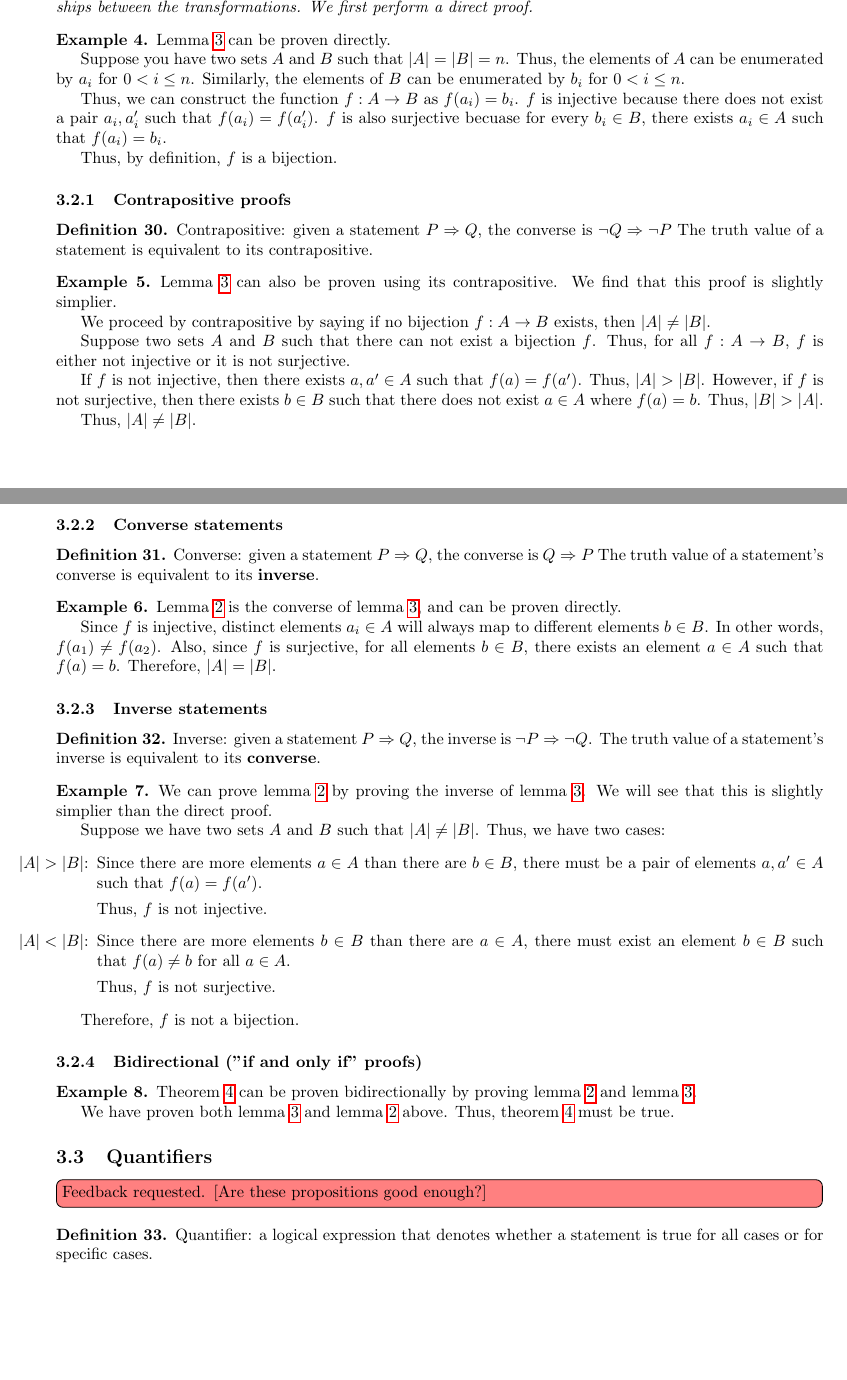
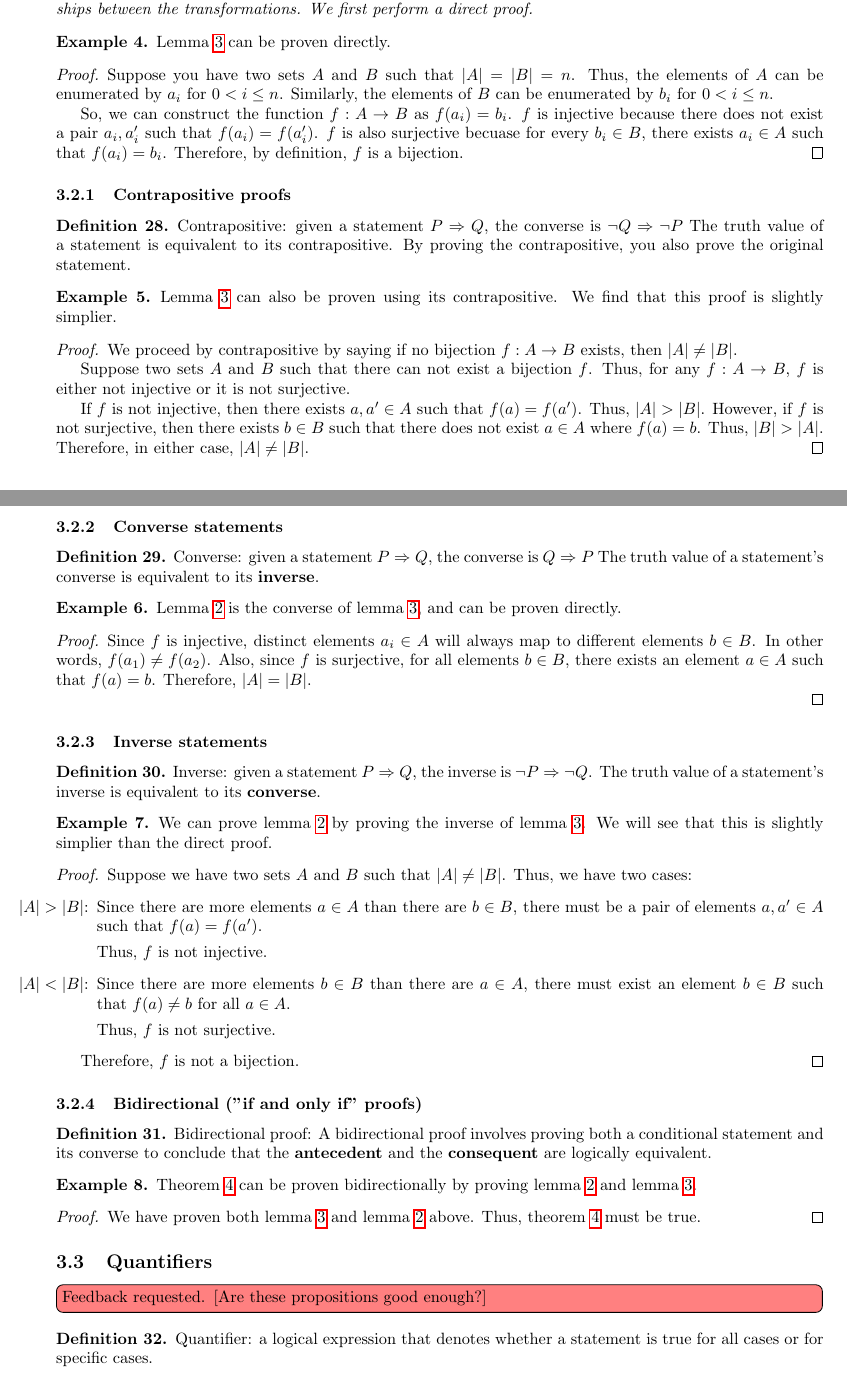
Before and after one commit to samlyme/Assignments-F2025, a LaTeX document (MAT3100W/Portfollio/portfolio.tex): two parts of pages 6 and 7 of 14, joined at a grey line, cut so that both start at the same text, the shorter picture padded with empty space. Compiled offline with pdfLaTeX.

Commit message:
transformation of conditionals

```diff
--- a/MAT3100W/Portfollio/portfolio.tex
+++ b/MAT3100W/Portfollio/portfolio.tex
@@ -526,40 +533,42 @@
 \begin{example}
     \Cref{lemma:cardinality-bijection} can be proven directly.
 
+    \begin{proof}
         Suppose you have two sets \(A\) and \(B\) such that \(|A| = |B| = n\).
         Thus, the elements of \(A\) can be enumerated by \(a_i\) for \(0 < i \le n\).
         Similarly, the elements of \(B\) can be enumerated by \(b_i\) for \(0 < i \le n\).
 
-    Thus, we can construct the function \(f: A \rightarrow B\) as \(f(a_i) = b_i\).
+        So, we can construct the function \(f: A \rightarrow B\) as \(f(a_i) = b_i\).
         \(f\) is injective because there does not exist a pair \(a_i, a_i'\)
         such that \(f(a_i) = f(a_i')\). \(f\) is also surjective becuase for every
         \(b_i \in B\), there exists \(a_i \in A\) such that \(f(a_i) = b_i\).
-
-    Thus, by definition, \(f\) is a bijection.
+        Therefore, by definition, \(f\) is a bijection.
+    \end{proof}
 \end{example}
 
 \subsubsection{Contrapositive proofs}
 \begin{definition}
     Contrapositive: given a statement \(P \Rightarrow Q\), the converse is \(\neg Q \Rightarrow \neg P\)
-    The truth value of a statement is equivalent to its contrapositive.
+    The truth value of a statement is equivalent to its contrapositive. By proving
+    the contrapositive, you also prove the original statement.
 \end{definition}
 \begin{example}
     \Cref{lemma:cardinality-bijection} can also be proven using its contrapositive.
     We find that this proof is slightly simplier.
 
+    \begin{proof}
         We proceed by contrapositive by saying if no bijection \(f: A \rightarrow B\)
         exists, then \(|A| \not= |B|\).
 
         Suppose two sets \(A\) and \(B\) such that there can not exist a bijection \(f\).
-    Thus, for all \(f: A \rightarrow B\), \(f\) is either not injective or it is
+        Thus, for any \(f: A \rightarrow B\), \(f\) is either not injective or it is
         not surjective.
 
         If \(f\) is not injective, then there exists \(a, a' \in A\) such that
         \(f(a) = f(a')\). Thus, \(|A| > |B|\). However, if \(f\) is not surjective,
         then there exists \(b \in B\) such that there does not exist \(a \in A\) where
-    \(f(a) = b\). Thus, \(|B| > |A|\).
-
-    Thus, \(|A| \not= |B|\).
+        \(f(a) = b\). Thus, \(|B| > |A|\). Therefore, in either case, \(|A| \not= |B|\).
+    \end{proof}
 \end{example}
 
 
@@ -572,11 +581,14 @@
     \Cref{lemma:bijection-cardinality} is the converse of \cref{lemma:cardinality-bijection},
     and can be proven directly.
 
+    \begin{proof}
         Since \(f\) is injective, distinct elements \(a_i \in A\) will always map to
         different elements \(b \in B\). In other words, \(f(a_1) \not= f(a_2)\).
         Also, since \(f \) is surjective, for all elements \(b \in B\), there exists
         an element \(a \in A\) such that \(f(a) = b\).
         Therefore, \(|A| = |B|\).
+
+    \end{proof}
 \end{example}
 
 \subsubsection{Inverse statements}
@@ -589,6 +601,7 @@
     of \cref{lemma:cardinality-bijection}. We will see that this is slightly
     simplier than the direct proof.
 
+    \begin{proof}
         Suppose we have two sets \(A\) and \(B\) such that \(|A| \not= |B|\). Thus,
         we have two cases:
         \begin{enumerate}
@@ -608,15 +621,24 @@
         \end{enumerate}
 
         Therefore, \(f\) is not a bijection.
+    \end{proof}
 \end{example}
 
 \subsubsection{Bidirectional ("if and only if" proofs)}
+\begin{definition}
+    Bidirectional proof: A bidirectional proof involves proving both a conditional
+    statement and its converse to conclude that the \textbf{antecedent} and the
+    \textbf{consequent} are logically equivalent.
+\end{definition}
+
 \begin{example}
     \Cref{theorem:bijection-bidirectional} can be proven bidirectionally by proving
     \cref{lemma:bijection-cardinality} and \cref{lemma:cardinality-bijection}.
 
+    \begin{proof}
         We have proven both \cref{lemma:cardinality-bijection} and \cref{lemma:bijection-cardinality} above.
         Thus, \cref{theorem:bijection-bidirectional} must be true.
+    \end{proof}
 \end{example}
 
 \subsection{Quantifiers}
```
Also changed, not shown: MAT3100W/Portfollio/portfolio.pdf, MAT3100W/Portfollio/portfolio.tex (31 more changed lines), 1 other file. Lines whose indentation alone changed are shown as unchanged.
